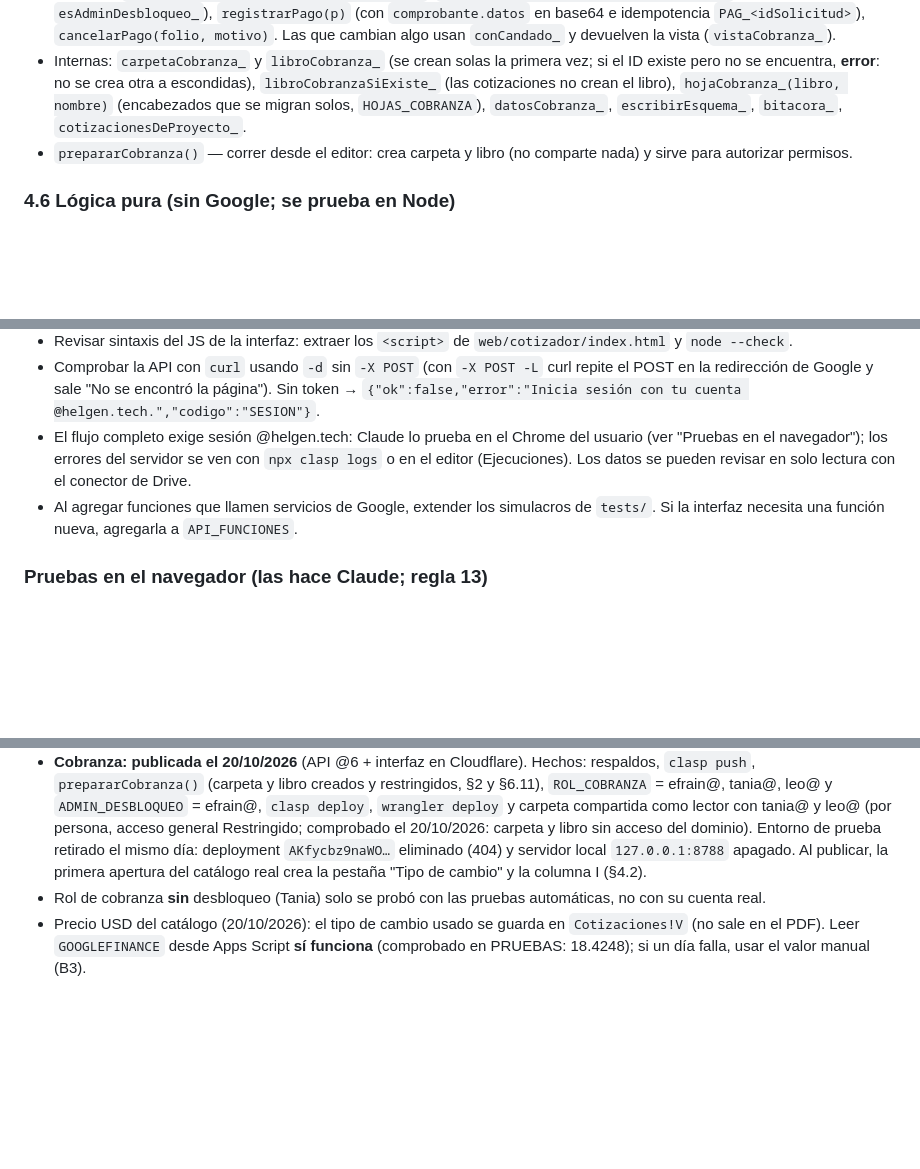
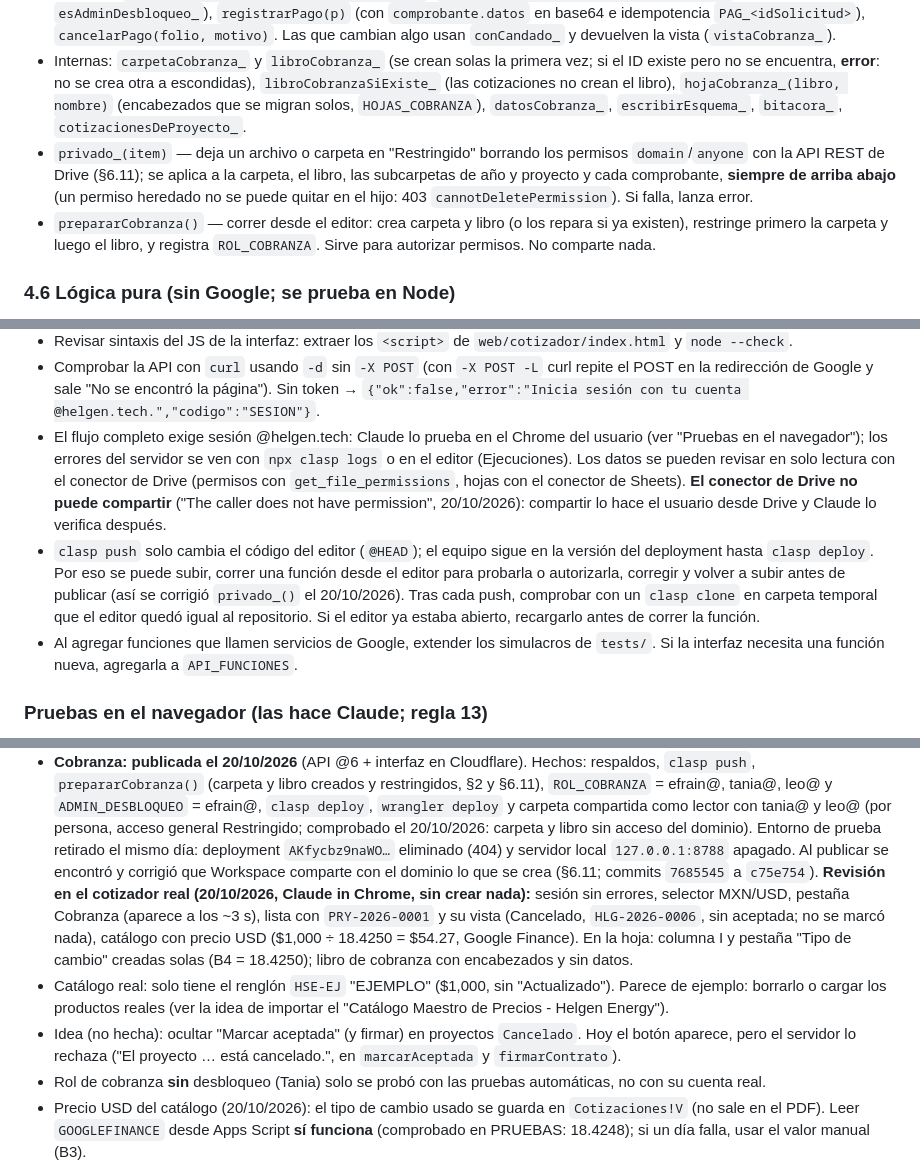
Before and after one commit to efrainsosa27/cotizador-helgen, a Markdown page: CLAUDE.md, 3 parts joined by grey strips. GitHub-like rendering; blank space fills up the shorter version.

Commit message:
CLAUDE.md: publicación de Cobranza completa, privado_(), revisión en el cotizador real y observaciones
- §4.5.2: privado_() (restringe con la API de Drive, de arriba abajo) y prepararCobranza() actualizada.
- §8: el conector de Drive no puede compartir; clasp push solo cambia @HEAD y cómo verificarlo.
- §9: resultado de la revisión en el cotizador real, producto de ejemplo HSE-EJ en el catálogo
  e idea de ocultar "Marcar aceptada" en proyectos cancelados.

Co-Authored-By: Claude Opus 5.5 <noreply@anthropic.com>

```diff
--- a/CLAUDE.md
+++ b/CLAUDE.md
@@ -171,7 +171,11 @@ o son lógica pura (sección 5 del archivo, sin servicios de Google, probables e
 - Internas: `carpetaCobranza_` y `libroCobranza_` (se crean solas la primera vez; si el ID existe pero no se encuentra, **error**:
   no se crea otra a escondidas), `libroCobranzaSiExiste_` (las cotizaciones no crean el libro), `hojaCobranza_(libro, nombre)`
   (encabezados que se migran solos, `HOJAS_COBRANZA`), `datosCobranza_`, `escribirEsquema_`, `bitacora_`, `cotizacionesDeProyecto_`.
-- `prepararCobranza()` — correr desde el editor: crea carpeta y libro (no comparte nada) y sirve para autorizar permisos.
+- `privado_(item)` — deja un archivo o carpeta en "Restringido" borrando los permisos `domain`/`anyone` con la API REST de Drive
+  (§6.11); se aplica a la carpeta, el libro, las subcarpetas de año y proyecto y cada comprobante, **siempre de arriba abajo**
+  (un permiso heredado no se puede quitar en el hijo: 403 `cannotDeletePermission`). Si falla, lanza error.
+- `prepararCobranza()` — correr desde el editor: crea carpeta y libro (o los repara si ya existen), restringe primero la
+  carpeta y luego el libro, y registra `ROL_COBRANZA`. Sirve para autorizar permisos. No comparte nada.
 
 ### 4.6 Lógica pura (sin Google; se prueba en Node)
 - `redondear(n)`, `formatoMoneda(n)`, `escaparHtml(s)`, `importeConLetra(n, moneda)` ("MIL CIENTO SESENTA PESOS 02/100 M.N.";
@@ -467,7 +471,13 @@ npx --yes wrangler@4 deploy
 - Comprobar la API con `curl` usando `-d` sin `-X POST` (con `-X POST -L` curl repite el POST en la redirección de Google y
   sale "No se encontró la página"). Sin token → `{"ok":false,"error":"Inicia sesión con tu cuenta @helgen.tech.","codigo":"SESION"}`.
 - El flujo completo exige sesión @helgen.tech: Claude lo prueba en el Chrome del usuario (ver "Pruebas en el navegador");
-  los errores del servidor se ven con `npx clasp logs` o en el editor (Ejecuciones). Los datos se pueden revisar en solo lectura con el conector de Drive.
+  los errores del servidor se ven con `npx clasp logs` o en el editor (Ejecuciones). Los datos se pueden revisar en solo lectura con el conector de Drive
+  (permisos con `get_file_permissions`, hojas con el conector de Sheets). **El conector de Drive no puede compartir** ("The caller
+  does not have permission", 20/10/2026): compartir lo hace el usuario desde Drive y Claude lo verifica después.
+- `clasp push` solo cambia el código del editor (`@HEAD`); el equipo sigue en la versión del deployment hasta `clasp deploy`. Por eso
+  se puede subir, correr una función desde el editor para probarla o autorizarla, corregir y volver a subir antes de publicar
+  (así se corrigió `privado_()` el 20/10/2026). Tras cada push, comprobar con un `clasp clone` en carpeta temporal que el editor
+  quedó igual al repositorio. Si el editor ya estaba abierto, recargarlo antes de correr la función.
 - Al agregar funciones que llamen servicios de Google, extender los simulacros de `tests/`. Si la interfaz necesita una
   función nueva, agregarla a `API_FUNCIONES`.
 
@@ -513,7 +523,15 @@ El commit y el push no publican nada: el equipo sigue usando la versión anterio
   `clasp deploy`, `wrangler deploy` y carpeta compartida como lector con tania@ y leo@ (por persona, acceso general Restringido;
   comprobado el 20/10/2026: carpeta y libro sin acceso del dominio). Entorno de prueba retirado el mismo día: deployment
   `AKfycbz9naWO…` eliminado (404) y servidor local `127.0.0.1:8788` apagado.
-  Al publicar, la primera apertura del catálogo real crea la pestaña "Tipo de cambio" y la columna I (§4.2).
+  Al publicar se encontró y corrigió que Workspace comparte con el dominio lo que se crea (§6.11; commits `7685545` a `c75e754`).
+  **Revisión en el cotizador real (20/10/2026, Claude in Chrome, sin crear nada):** sesión sin errores, selector MXN/USD, pestaña
+  Cobranza (aparece a los ~3 s), lista con `PRY-2026-0001` y su vista (Cancelado, `HLG-2026-0006`, sin aceptada; no se marcó nada),
+  catálogo con precio USD ($1,000 ÷ 18.4250 = $54.27, Google Finance). En la hoja: columna I y pestaña "Tipo de cambio" creadas
+  solas (B4 = 18.4250); libro de cobranza con encabezados y sin datos.
+- Catálogo real: solo tiene el renglón `HSE-EJ` "EJEMPLO" ($1,000, sin "Actualizado"). Parece de ejemplo: borrarlo o cargar los
+  productos reales (ver la idea de importar el "Catálogo Maestro de Precios - Helgen Energy").
+- Idea (no hecha): ocultar "Marcar aceptada" (y firmar) en proyectos `Cancelado`. Hoy el botón aparece, pero el servidor lo
+  rechaza ("El proyecto … está cancelado.", en `marcarAceptada` y `firmarContrato`).
 - Rol de cobranza **sin** desbloqueo (Tania) solo se probó con las pruebas automáticas, no con su cuenta real.
 - Precio USD del catálogo (20/10/2026): el tipo de cambio usado se guarda en `Cotizaciones!V` (no sale en el PDF). Leer
   `GOOGLEFINANCE` desde Apps Script **sí funciona** (comprobado en PRUEBAS: 18.4248); si un día falla, usar el valor manual (B3).
```
